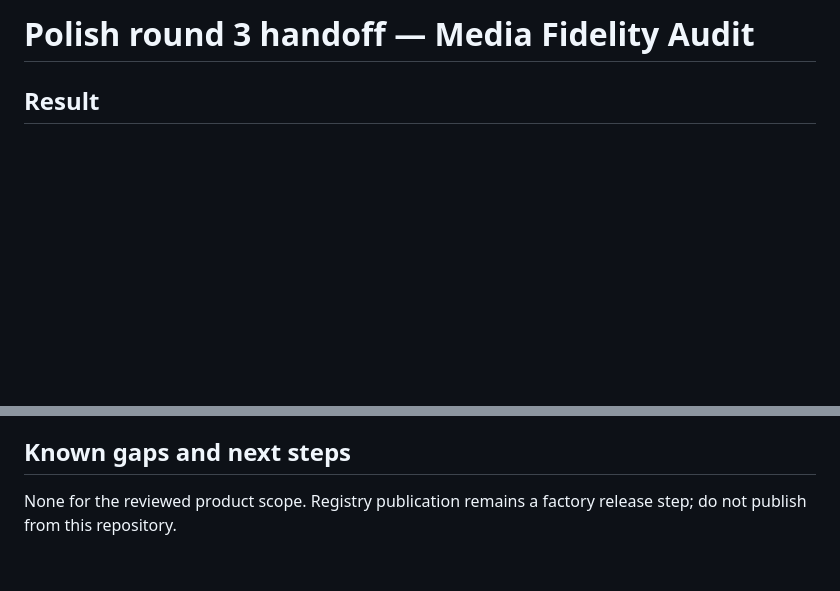
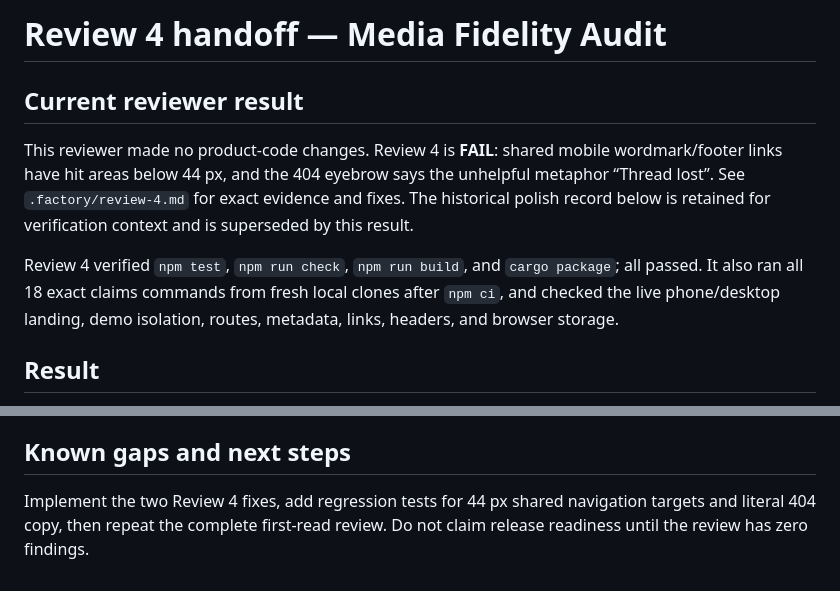
Before and after one commit to B-Divyesh/sf-media-fidelity-audit, a Markdown page: .factory/handoff.md, 2 parts joined by grey strips. Drawn GitHub-style; blank space fills up the shorter version.

Commit message:
docs: add adversarial review four

```diff
--- a/.factory/handoff.md
+++ b/.factory/handoff.md
@@ -1,4 +1,17 @@
-# Polish round 3 handoff — Media Fidelity Audit
+# Review 4 handoff — Media Fidelity Audit
+
+## Current reviewer result
+
+This reviewer made no product-code changes. Review 4 is **FAIL**: shared mobile
+wordmark/footer links have hit areas below 44 px, and the 404 eyebrow says the
+unhelpful metaphor “Thread lost”. See `.factory/review-4.md` for exact evidence
+and fixes. The historical polish record below is retained for verification
+context and is superseded by this result.
+
+Review 4 verified `npm test`, `npm run check`, `npm run build`, and
+`cargo package`; all passed. It also ran all 18 exact claims commands from
+fresh local clones after `npm ci`, and checked the live phone/desktop landing,
+demo isolation, routes, metadata, links, headers, and browser storage.
 
 ## Result
 
@@ -70,5 +83,6 @@ Run `cargo run -- demo` for the isolated CLI sample or open
 
 ## Known gaps and next steps
 
-None for the reviewed product scope. Registry publication remains a factory
-release step; do not publish from this repository.
+Implement the two Review 4 fixes, add regression tests for 44 px shared
+navigation targets and literal 404 copy, then repeat the complete first-read
+review. Do not claim release readiness until the review has zero findings.
```
Also changed, not shown: .factory/review-4.md (added, +289 -0 lines).
